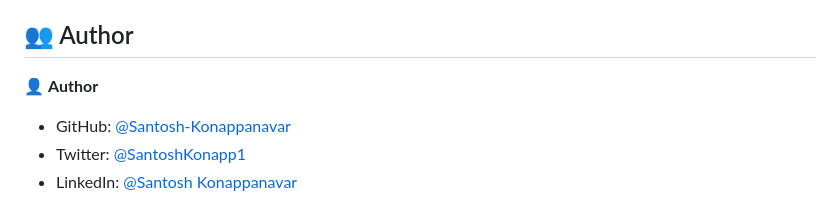
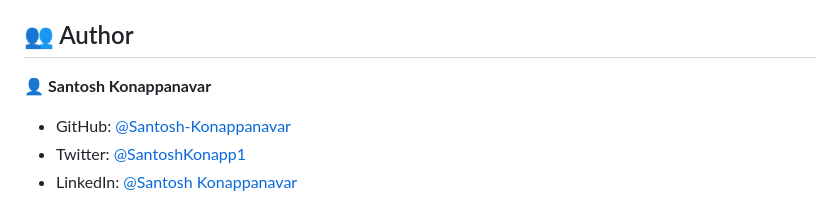
Before and after one commit to Santosh-Konappanavar/capstone-project-Conference-page, a Markdown page: README.md, the part around the change. Drawn GitHub-style.

```diff
--- a/README.md
+++ b/README.md
@@ -182,7 +182,7 @@ This website has been completed and deployed
 
 
 
-👤 **Author**
+👤 **Santosh Konappanavar**
 
 - GitHub: [@Santosh-Konappanavar](https://github.com/Santosh-Konappanavar/Portfolio-mobile-setup)
 - Twitter: [@SantoshKonapp1](https://twitter.com/SantoshKonappa1)
```
